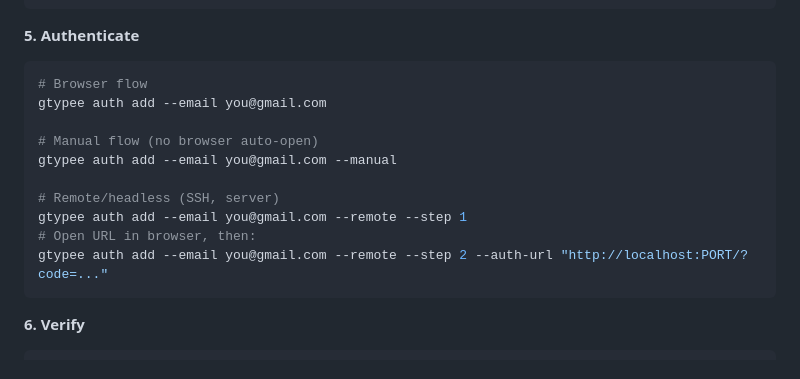
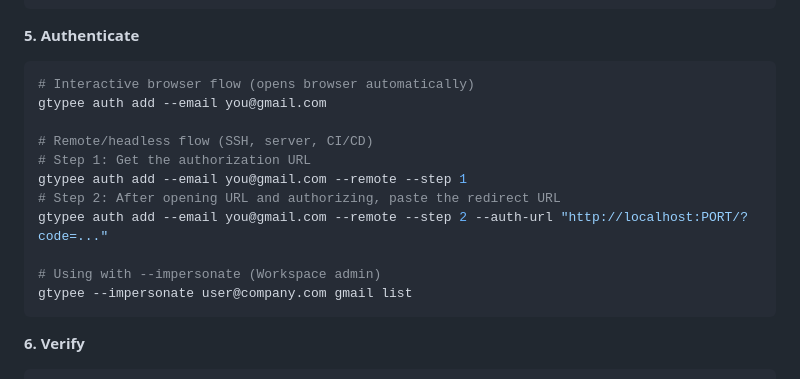
Before and after one commit to ejpespa/gtypee, a Markdown page: README.md, the part around the change. Drawn GitHub-style.

Commit message:
docs: fix authentication instructions in README
- Remove incorrect --manual flag (requires browser)
- Clarify --remote flow for headless/SSH environments
- Add --impersonate example

````diff
--- a/README.md
+++ b/README.md
@@ -185,16 +185,17 @@ Create `credentials.json` in the config directory:
 **5. Authenticate**
 
 ```bash
-# Browser flow
+# Interactive browser flow (opens browser automatically)
 gtypee auth add --email you@gmail.com
 
-# Manual flow (no browser auto-open)
-gtypee auth add --email you@gmail.com --manual
-
-# Remote/headless (SSH, server)
+# Remote/headless flow (SSH, server, CI/CD)
+# Step 1: Get the authorization URL
 gtypee auth add --email you@gmail.com --remote --step 1
-# Open URL in browser, then:
+# Step 2: After opening URL and authorizing, paste the redirect URL
 gtypee auth add --email you@gmail.com --remote --step 2 --auth-url "http://localhost:PORT/?code=..."
+
+# Using with --impersonate (Workspace admin)
+gtypee --impersonate user@company.com gmail list
 ```
 
 **6. Verify**
````
